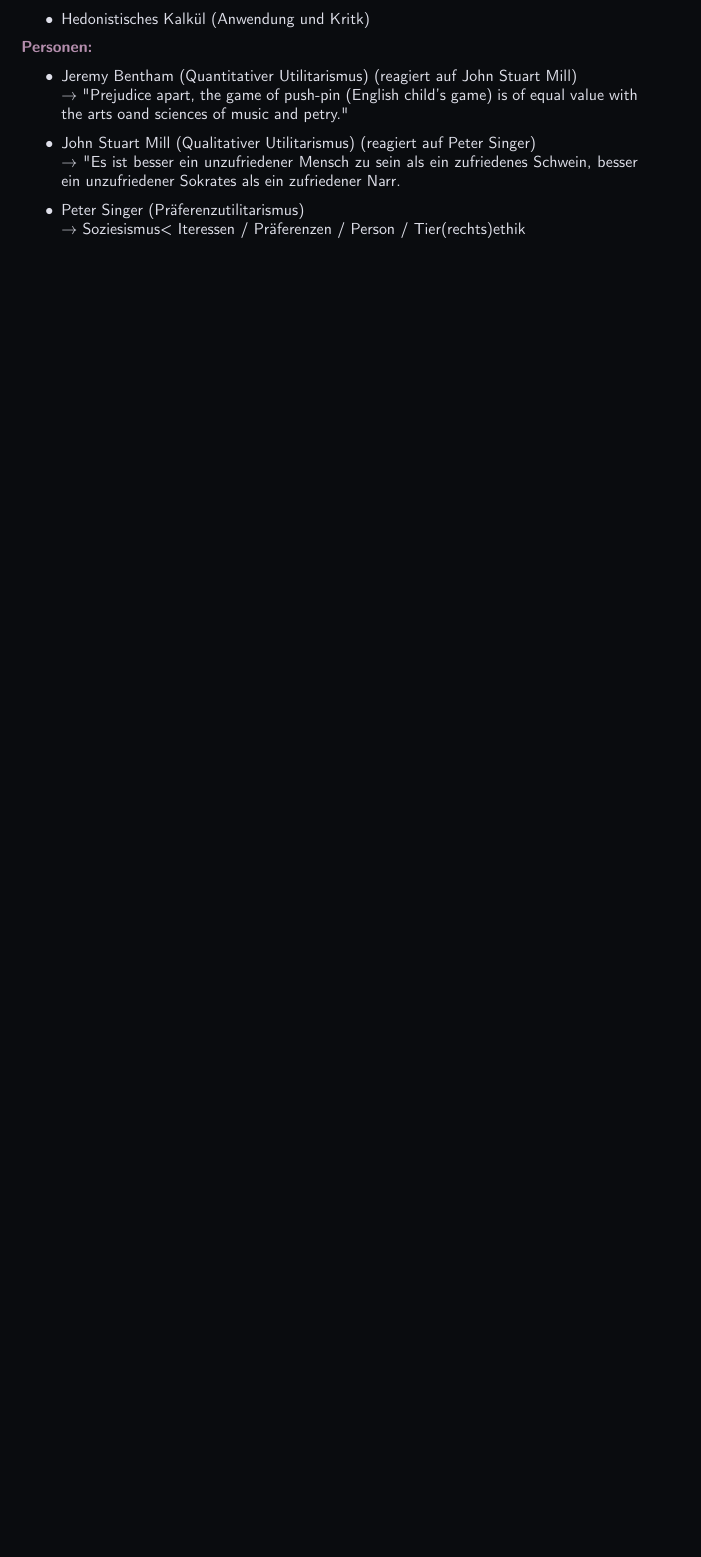
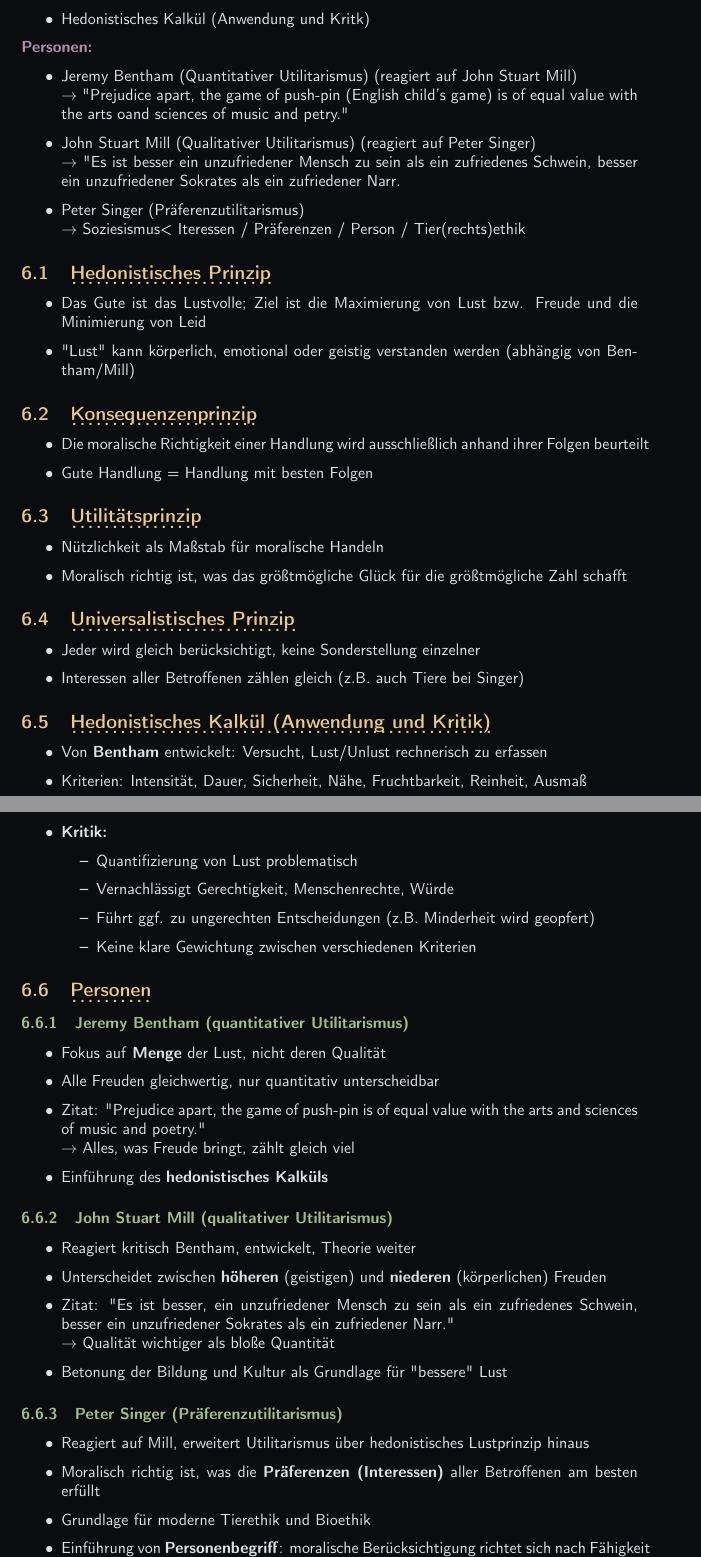
Before and after one commit to OfflineBot/ethik-abi, a LaTeX document (main.tex, which reads src/utilitarismus/utilitarismus.tex): part of page 4 of 6 before the commit and two parts of pages 4 and 5 of 7 after it, the two joined at a grey line, cut so that both start at the same text, the shorter picture padded with empty space. Compiled offline with pdfLaTeX.

Commit message:
utilitarismus

```diff
--- a/src/utilitarismus/utilitarismus.tex
+++ b/src/utilitarismus/utilitarismus.tex
@@ -19,3 +19,74 @@
     \item Peter Singer (Präferenzutilitarismus) \\
         $\rightarrow$ Soziesismus< Iteressen / Präferenzen / Person / Tier(rechts)ethik
 \end{itemize}
+
+\subsection{Hedonistisches Prinzip}
+\begin{itemize}
+    \item Das Gute ist das Lustvolle; Ziel ist die Maximierung von Lust bzw. Freude und die Minimierung von Leid
+    \item "Lust" kann körperlich, emotional oder geistig verstanden werden (abhängig von Bentham/Mill)
+\end{itemize}
+
+\subsection{Konsequenzenprinzip}
+\begin{itemize}
+    \item Die moralische Richtigkeit einer Handlung wird ausschließlich anhand ihrer Folgen beurteilt
+    \item Gute Handlung = Handlung mit besten Folgen
+\end{itemize}
+
+\subsection{Utilitätsprinzip}
+\begin{itemize}
+    \item Nützlichkeit als Maßstab für moralische Handeln
+    \item Moralisch richtig ist, was das größtmögliche Glück für die größtmögliche Zahl schafft
+\end{itemize}
+
+\subsection{Universalistisches Prinzip}
+\begin{itemize}
+    \item Jeder wird gleich berücksichtigt, keine Sonderstellung einzelner
+    \item Interessen aller Betroffenen zählen gleich (z.B. auch Tiere bei Singer)
+\end{itemize}
+
+\subsection{Hedonistisches Kalkül (Anwendung und Kritik)}
+\begin{itemize}
+    \item Von \textbf{Bentham} entwickelt: Versucht, Lust/Unlust rechnerisch zu erfassen
+    \item Kriterien: Intensität, Dauer, Sicherheit, Nähe, Fruchtbarkeit, Reinheit, Ausmaß
+    \item \textbf{Kritik:}
+    \begin{itemize}
+        \item Quantifizierung von Lust problematisch
+        \item Vernachlässigt Gerechtigkeit, Menschenrechte, Würde
+        \item Führt ggf. zu ungerechten Entscheidungen (z.B. Minderheit wird geopfert)
+        \item Keine klare Gewichtung zwischen verschiedenen Kriterien
+    \end{itemize}
+\end{itemize}
+
+
+\subsection{Personen}
+
+
+\subsubsection{Jeremy Bentham (quantitativer Utilitarismus)}
+
+\begin{itemize}
+    \item Fokus auf \textbf{Menge} der Lust, nicht deren Qualität
+    \item Alle Freuden gleichwertig, nur quantitativ unterscheidbar
+    \item Zitat: "Prejudice apart, the game of push-pin is of equal value with the arts and sciences of music and poetry." \\
+        $\rightarrow$ Alles, was Freude bringt, zählt gleich viel
+    \item Einführung des \textbf{hedonistisches Kalküls}
+\end{itemize}
+
+
+\subsubsection{John Stuart Mill (qualitativer Utilitarismus)}
+\begin{itemize}
+    \item Reagiert kritisch Bentham, entwickelt, Theorie weiter
+    \item Unterscheidet zwischen \textbf{höheren} (geistigen) und \textbf{niederen} (körperlichen) Freuden
+    \item Zitat: "Es ist besser, ein unzufriedener Mensch zu sein als ein zufriedenes Schwein, besser ein unzufriedener Sokrates als ein zufriedener Narr." \\
+    $\rightarrow$ Qualität wichtiger als bloße Quantität
+    \item Betonung der Bildung und Kultur als Grundlage für "bessere" Lust
+\end{itemize}
+
+
+\subsubsection{Peter Singer (Präferenzutilitarismus)}
+\begin{itemize}
+    \item Reagiert auf Mill, erweitert Utilitarismus über hedonistisches Lustprinzip hinaus
+    \item Moralisch richtig ist, was die \textbf{Präferenzen (Interessen)} aller Betroffenen am besten erfüllt
+    \item Grundlage für moderne Tierethik und Bioethik
+    \item Einführung von \textbf{Personenbegriff}: moralische Berücksichtigung richtet sich nach Fähigkeit zu leiden, Wünsche zu haben (nicht nach Artzugehörigkeit $\rightarrow$ Kritk am \textbf{Speziesismus})
+    \item Verterter einer rationalen, Konsequenzorientierten Ethik unter Einschluss nichtmenschlicher Lebewesen
+\end{itemize}
```
Also changed, not shown: main.pdf.
